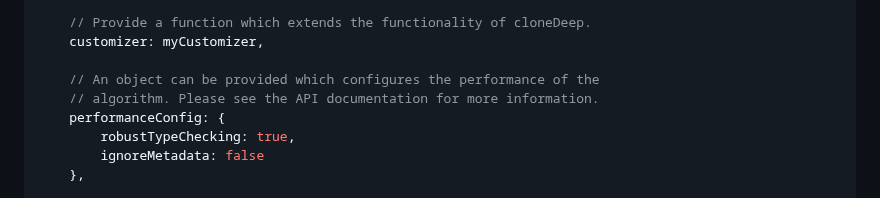
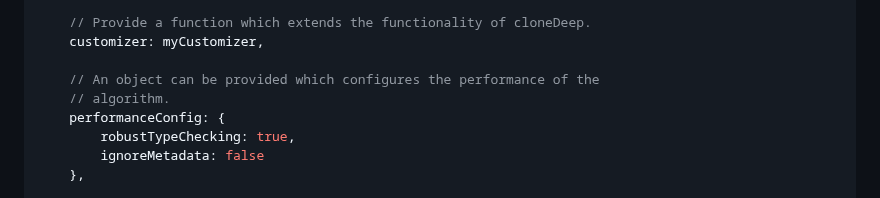
Before and after one commit to calebmsword/clone-deep, a Markdown page: README.md, the part around one of its changes. Rendered like a GitHub page.

Commit message:
added links to API documentation

```diff
--- a/README.md
+++ b/README.md
@@ -56,7 +56,7 @@ cloned = cloneDeep(originalObject, {
     customizer: myCustomizer,
 
     // An object can be provided which configures the performance of the
-    // algorithm. Please see the API documentation for more information.
+    // algorithm.
     performanceConfig: {
         robustTypeChecking: true,
         ignoreMetadata: false
```
Also changed, not shown: other parts of README.md (+3 -3 lines).
